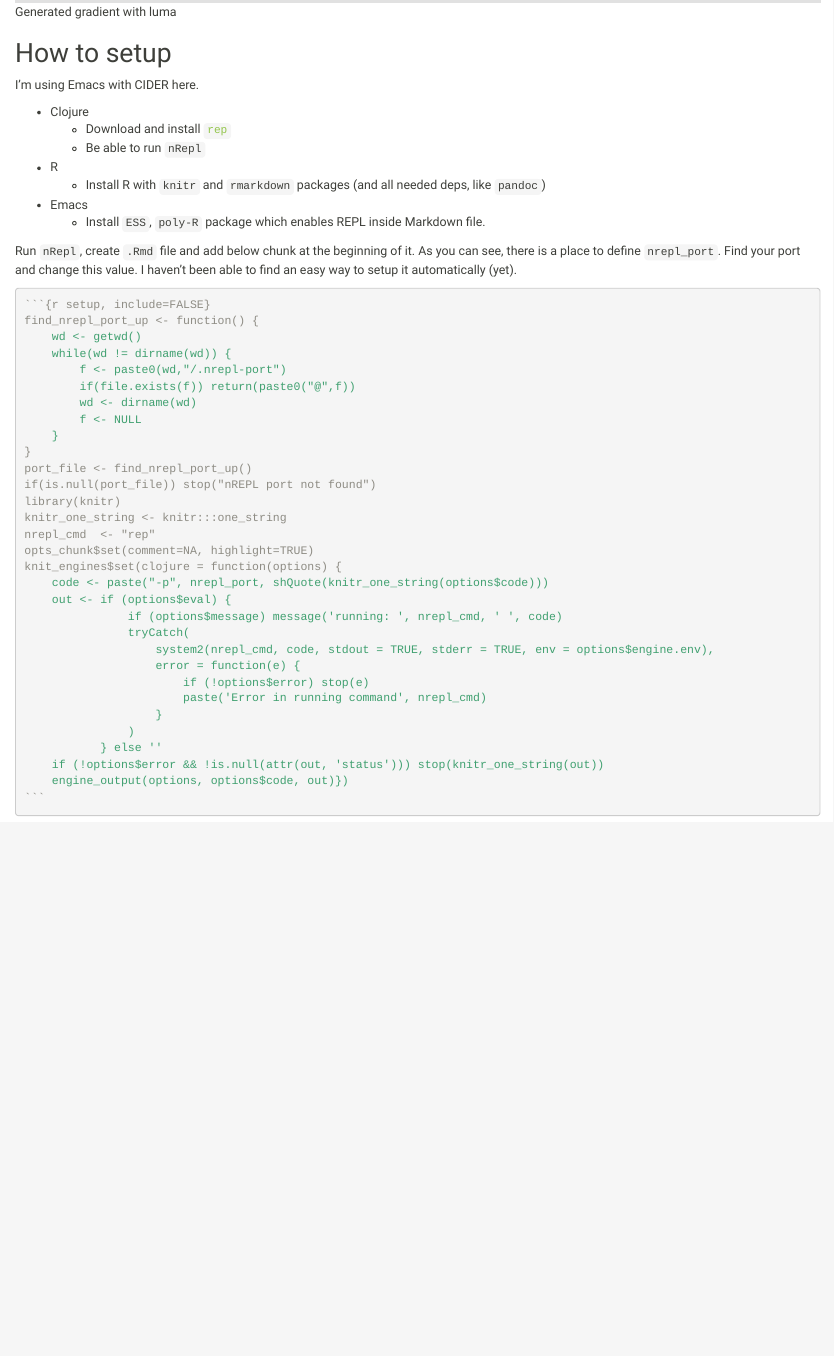
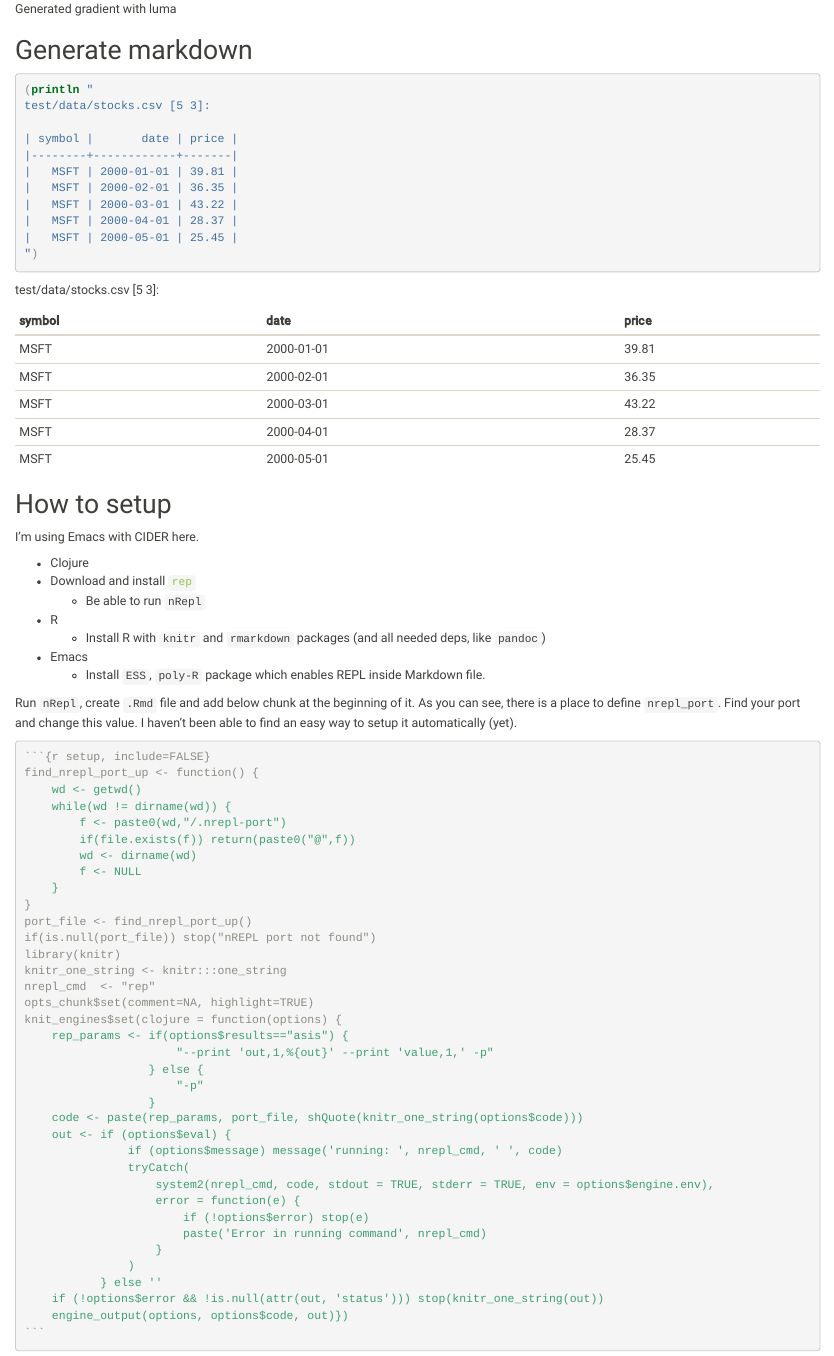
Before and after one commit to genmeblog/rmarkdown-clojure, an R Markdown document (README.Rmd): the page in a window 1100 px wide, from 1420 px down before the commit and from 1480 px down after it, so that both start at the same text. The pictures show the output file README.html that the author committed with the source, opened offline.

Commit message:
markdown gen

````diff
--- a/README.Rmd
+++ b/README.Rmd
@@ -93,12 +99,28 @@ And another one (everything is kept in `user` namespace).
 ```
 ![Generated gradient with luma](gradient.png)
 
+## Generate markdown
+
+```{clojure results="asis"}
+(println "
+test/data/stocks.csv [5 3]:
+
+| symbol |       date | price |
+|--------+------------+-------|
+|   MSFT | 2000-01-01 | 39.81 |
+|   MSFT | 2000-02-01 | 36.35 |
+|   MSFT | 2000-03-01 | 43.22 |
+|   MSFT | 2000-04-01 | 28.37 |
+|   MSFT | 2000-05-01 | 25.45 |
+")
+```
+
 ## How to setup
 
 I'm using Emacs with CIDER here.
 
 * Clojure
-    * Download and install [`rep`](https://github.com/eraserhd/rep)
+* Download and install [`rep`](https://github.com/eraserhd/rep)
     * Be able to run `nRepl`
 * R
     * Install R with `knitr` and `rmarkdown` packages (and all needed deps, like `pandoc`)
@@ -125,7 +147,12 @@ knitr_one_string <- knitr:::one_string
 nrepl_cmd  <- "rep"
 opts_chunk$set(comment=NA, highlight=TRUE)
 knit_engines$set(clojure = function(options) {
-    code <- paste("-p", nrepl_port, shQuote(knitr_one_string(options$code)))
+    rep_params <- if(options$results=="asis") {
+                      "--print 'out,1,%{out}' --print 'value,1,' -p"
+                  } else {
+                      "-p"
+                  }
+    code <- paste(rep_params, port_file, shQuote(knitr_one_string(options$code)))
     out <- if (options$eval) {
                if (options$message) message('running: ', nrepl_cmd, ' ', code)
                tryCatch(
````
Also changed, not shown: README.html, README.md, README.pdf, README.Rmd (12 more changed lines), 1 other file.
